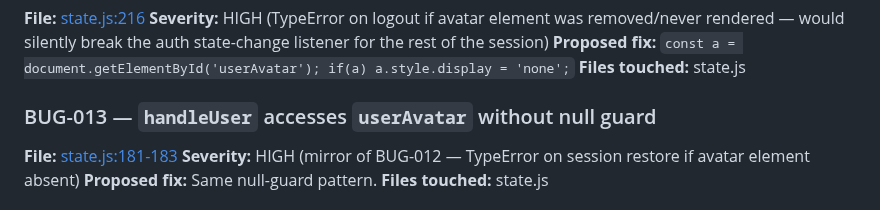
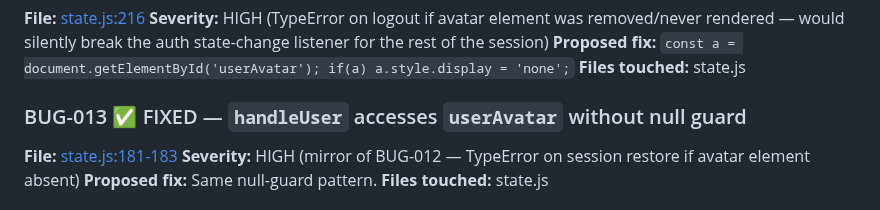
Before and after one commit to jaideeprao22/Pause-App, a Markdown page: BUG_AUDIT.md, the part around the change. Drawn GitHub-style.

Commit message:
BUG-013: mark FIXED in audit
Co-Authored-By: Claude Opus 4.7 (1M context) <noreply@anthropic.com>

```diff
--- a/BUG_AUDIT.md
+++ b/BUG_AUDIT.md
@@ -102,7 +102,7 @@ Severity legend
 **Proposed fix:** `const a = document.getElementById('userAvatar'); if(a) a.style.display = 'none';`
 **Files touched:** state.js
 
-### BUG-013 — `handleUser` accesses `userAvatar` without null guard
+### BUG-013 ✅ FIXED — `handleUser` accesses `userAvatar` without null guard
 **File:** [state.js:181-183](state.js#L181)
 **Severity:** HIGH (mirror of BUG-012 — TypeError on session restore if avatar element absent)
 **Proposed fix:** Same null-guard pattern.
```
